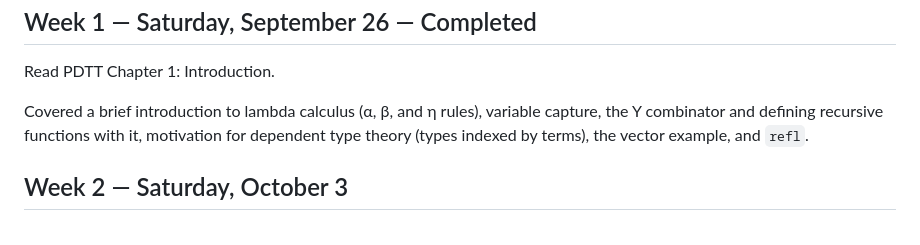
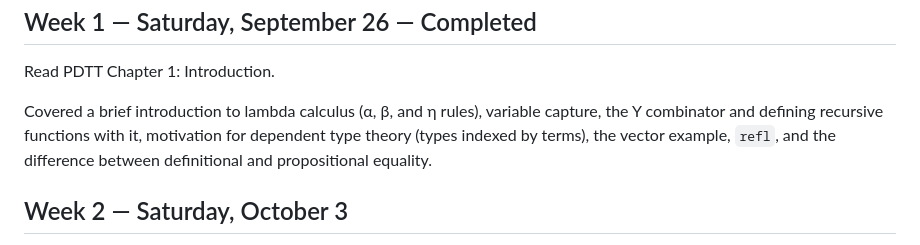
Before and after one commit to patrickZWY/my-site, a Markdown page: content/reading-group-schedule.md, the part around the change. GitHub-like rendering.

Commit message:
Add equality distinction to week one notes

```diff
--- a/content/reading-group-schedule.md
+++ b/content/reading-group-schedule.md
@@ -14,7 +14,7 @@ bodyClass: reading-group
 <section aria-labelledby="week-1">
 <h2 id="week-1">Week 1 &mdash; Saturday, September 26 &mdash; Completed</h2>
 <p>Read PDTT Chapter 1: Introduction.</p>
-<p>Covered a brief introduction to lambda calculus (α, β, and η rules), variable capture, the Y combinator and defining recursive functions with it, motivation for dependent type theory (types indexed by terms), the vector example, and <code>refl</code>.</p>
+<p>Covered a brief introduction to lambda calculus (α, β, and η rules), variable capture, the Y combinator and defining recursive functions with it, motivation for dependent type theory (types indexed by terms), the vector example, <code>refl</code>, and the difference between definitional and propositional equality.</p>
 </section>
 <section aria-labelledby="week-2">
 <h2 id="week-2">Week 2 &mdash; Saturday, October 3</h2>
```
